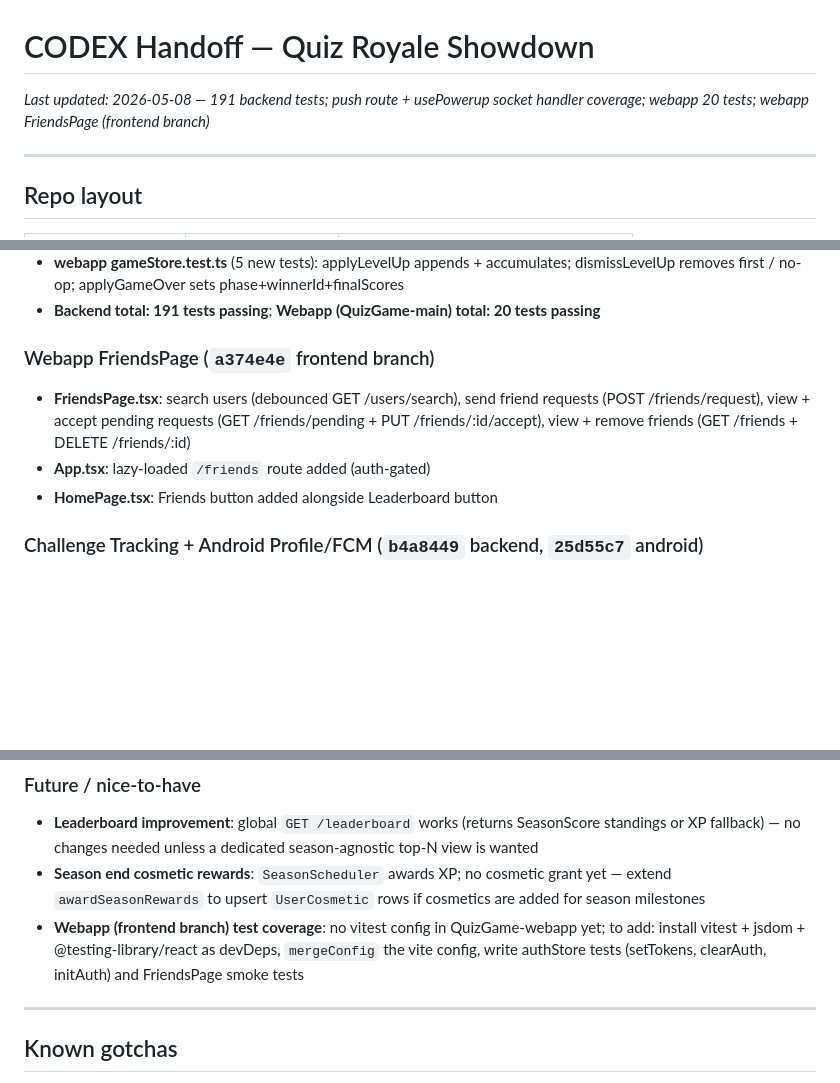
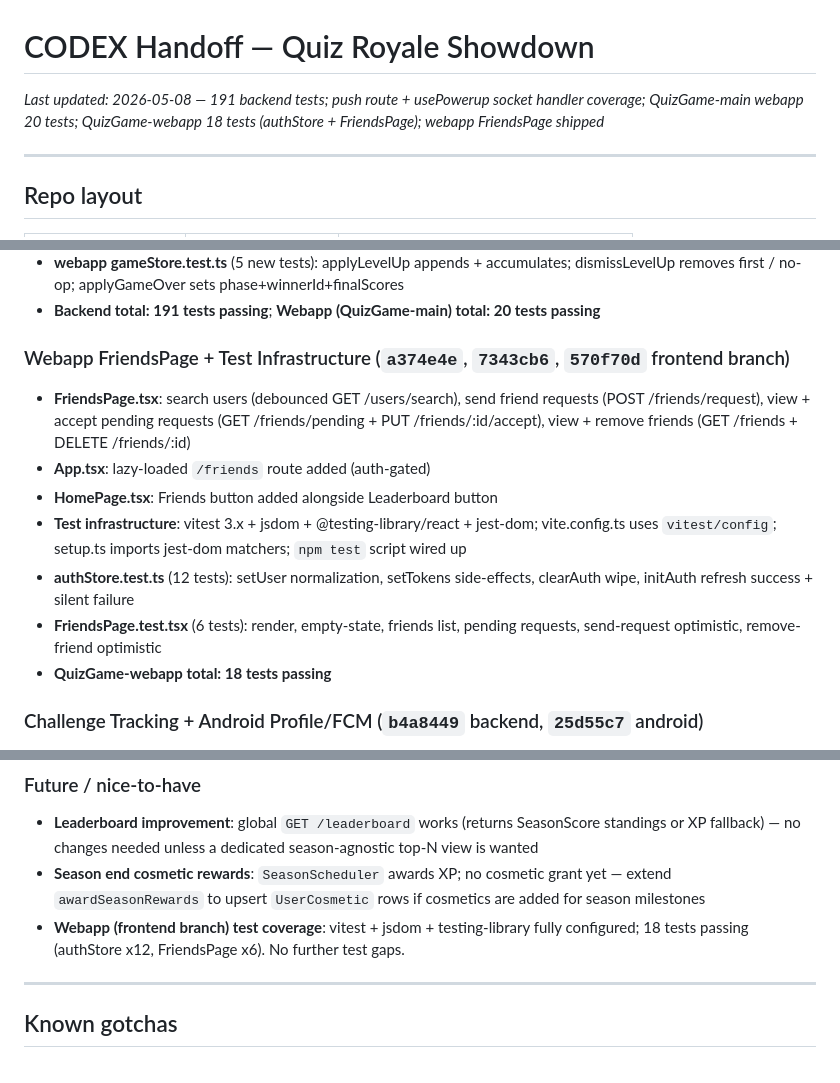
Before and after one commit to adaPlu/quiz_royale_showdown, a Markdown page: CODEX_HANDOFF.md, 3 parts joined by grey strips. Drawn GitHub-style; blank space fills up the shorter version.

Commit message:
chore: update CODEX_HANDOFF — webapp fully tested, 18 tests passing
Co-Authored-By: Claude Sonnet 4.6 <noreply@anthropic.com>

```diff
--- a/CODEX_HANDOFF.md
+++ b/CODEX_HANDOFF.md
@@ -1,6 +1,6 @@
 # CODEX Handoff — Quiz Royale Showdown
 
-_Last updated: 2026-05-08 — 191 backend tests; push route + usePowerup socket handler coverage; webapp 20 tests; webapp FriendsPage (frontend branch)_
+_Last updated: 2026-05-08 — 191 backend tests; push route + usePowerup socket handler coverage; QuizGame-main webapp 20 tests; QuizGame-webapp 18 tests (authStore + FriendsPage); webapp FriendsPage shipped_
 
 ---
 
@@ -128,10 +128,14 @@ All worktrees share the same GitHub remote: `https://github.com/adaPlu/quiz_roya
 - **webapp gameStore.test.ts** (5 new tests): applyLevelUp appends + accumulates; dismissLevelUp removes first / no-op; applyGameOver sets phase+winnerId+finalScores
 - **Backend total: 191 tests passing**; **Webapp (QuizGame-main) total: 20 tests passing**
 
-### Webapp FriendsPage (`a374e4e` frontend branch)
+### Webapp FriendsPage + Test Infrastructure (`a374e4e`, `7343cb6`, `570f70d` frontend branch)
 - **FriendsPage.tsx**: search users (debounced GET /users/search), send friend requests (POST /friends/request), view + accept pending requests (GET /friends/pending + PUT /friends/:id/accept), view + remove friends (GET /friends + DELETE /friends/:id)
 - **App.tsx**: lazy-loaded `/friends` route added (auth-gated)
 - **HomePage.tsx**: Friends button added alongside Leaderboard button
+- **Test infrastructure**: vitest 3.x + jsdom + @testing-library/react + jest-dom; vite.config.ts uses `vitest/config`; setup.ts imports jest-dom matchers; `npm test` script wired up
+- **authStore.test.ts** (12 tests): setUser normalization, setTokens side-effects, clearAuth wipe, initAuth refresh success + silent failure
+- **FriendsPage.test.tsx** (6 tests): render, empty-state, friends list, pending requests, send-request optimistic, remove-friend optimistic
+- **QuizGame-webapp total: 18 tests passing**
 
 ### Challenge Tracking + Android Profile/FCM (`b4a8449` backend, `25d55c7` android)
 - **GameOrchestrator**: `answer_10` tracks correct answers from `Answer` table; `streak_5` detects max consecutive correct answers per player; `use_powerup` checks `PowerUpUse` table — all challenges now fully tracked at game-over
@@ -189,7 +193,7 @@ All worktrees share the same GitHub remote: `https://github.com/adaPlu/quiz_roya
 ### Future / nice-to-have
 - **Leaderboard improvement**: global `GET /leaderboard` works (returns SeasonScore standings or XP fallback) — no changes needed unless a dedicated season-agnostic top-N view is wanted
 - **Season end cosmetic rewards**: `SeasonScheduler` awards XP; no cosmetic grant yet — extend `awardSeasonRewards` to upsert `UserCosmetic` rows if cosmetics are added for season milestones
-- **Webapp (frontend branch) test coverage**: no vitest config in QuizGame-webapp yet; to add: install vitest + jsdom + @testing-library/react as devDeps, `mergeConfig` the vite config, write authStore tests (setTokens, clearAuth, initAuth) and FriendsPage smoke tests
+- **Webapp (frontend branch) test coverage**: vitest + jsdom + testing-library fully configured; 18 tests passing (authStore x12, FriendsPage x6). No further test gaps.
 
 ---
 
```
